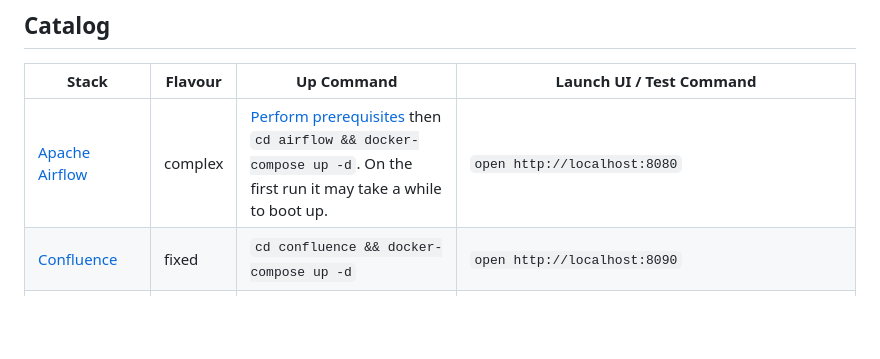
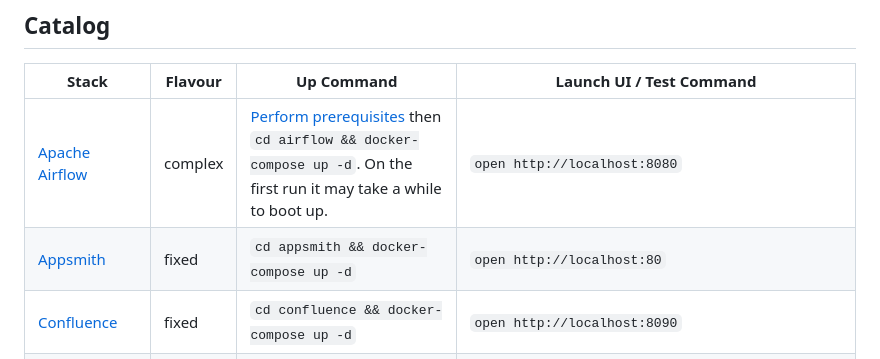
Before and after one commit to m0un10/docker-stacks, a Markdown page: README.md, the part around the change. Drawn GitHub-style; blank space fills up the shorter version.

```diff
--- a/README.md
+++ b/README.md
@@ -13,6 +13,7 @@ This repository containers three flavours of stacks
 | Stack                    | Flavour  | Up Command                                 | Launch UI / Test Command     |
 | -------------------------| -------- | ------------------------------------------ | ---------------------------- |
 | [Apache Airflow](airflow) | complex  | [Perform prerequisites](https://airflow.apache.org/docs/apache-airflow/stable/start/docker.html) then `cd airflow && docker-compose up -d`. On the first run it may take a while to boot up. | `open http://localhost:8080` |
+| [Appsmith](appsmith) | fixed | `cd appsmith && docker-compose up -d` | `open http://localhost:80` |
 | [Confluence](confluence) | fixed    | `cd confluence && docker-compose up -d`    | `open http://localhost:8090` |
 | [Docker Registry](docker_registry) | fixed | `cd docker_registry && docker-compose up -d`    | `open http://localhost:5000/v2/_catalog` |
 | [etcd + etcd-browser](etcd) | fungible | `cd etcd && docker-compose up -d`  | `open http://$(docker-compose port browser 8000) && ETCDCTL_API=2 etcdctl ls / --endpoints http://$(docker-compose port api 2379),http://$(docker-compose port api 2380)` |
```
